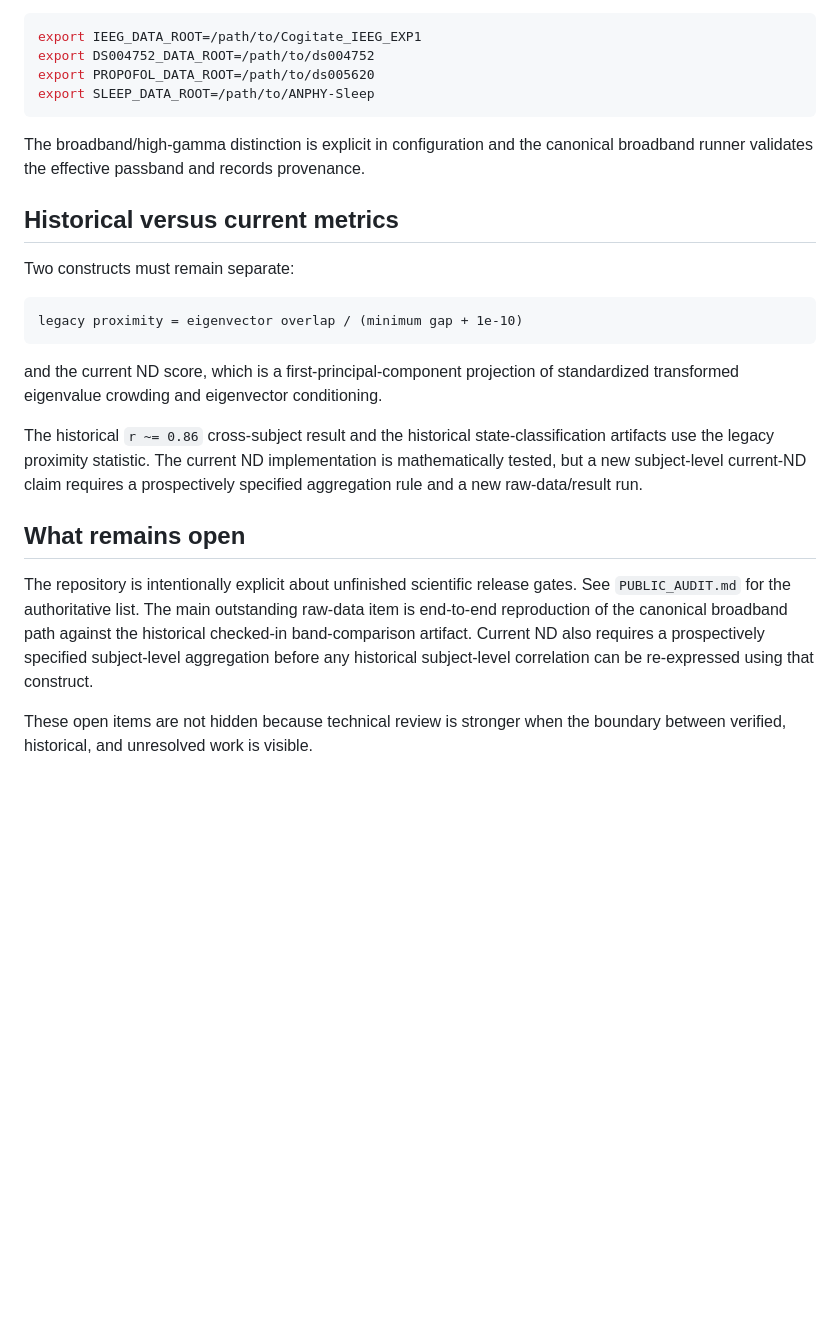
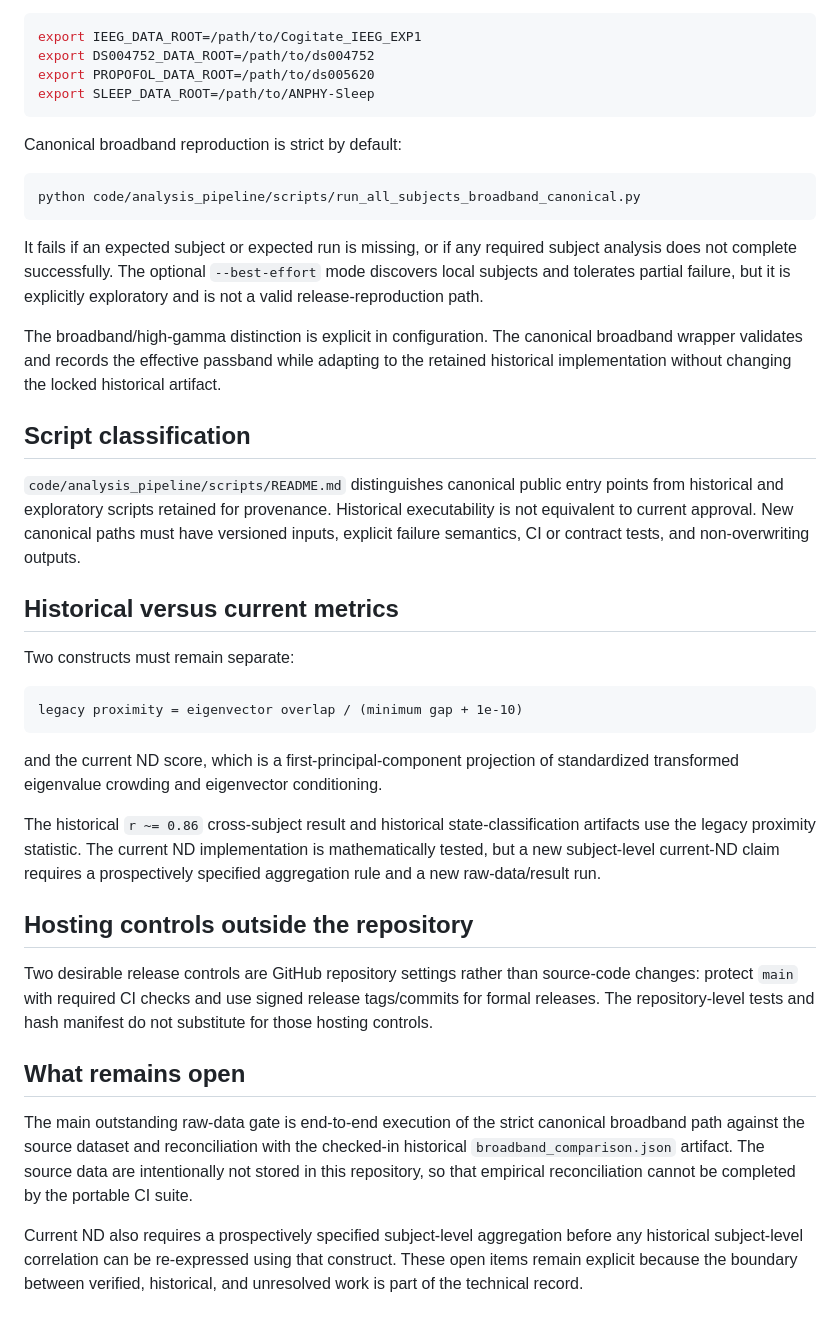
Before and after one commit to Phillip-Peterkin/Eigenvalue-and-eigenvector-geometry, a Markdown page: TECHNICAL_REVIEW_GUIDE.md, the part around one of its changes. GitHub-like rendering; blank space fills up the shorter version.

````diff
--- a/TECHNICAL_REVIEW_GUIDE.md
+++ b/TECHNICAL_REVIEW_GUIDE.md
@@ -118,7 +123,19 @@ export PROPOFOL_DATA_ROOT=/path/to/ds005620
 export SLEEP_DATA_ROOT=/path/to/ANPHY-Sleep
 ```
 
-The broadband/high-gamma distinction is explicit in configuration and the canonical broadband runner validates the effective passband and records provenance.
+Canonical broadband reproduction is strict by default:
+
+```bash
+python code/analysis_pipeline/scripts/run_all_subjects_broadband_canonical.py
+```
+
+It fails if an expected subject or expected run is missing, or if any required subject analysis does not complete successfully. The optional `--best-effort` mode discovers local subjects and tolerates partial failure, but it is explicitly exploratory and is not a valid release-reproduction path.
+
+The broadband/high-gamma distinction is explicit in configuration. The canonical broadband wrapper validates and records the effective passband while adapting to the retained historical implementation without changing the locked historical artifact.
+
+## Script classification
+
+`code/analysis_pipeline/scripts/README.md` distinguishes canonical public entry points from historical and exploratory scripts retained for provenance. Historical executability is not equivalent to current approval. New canonical paths must have versioned inputs, explicit failure semantics, CI or contract tests, and non-overwriting outputs.
 
 ## Historical versus current metrics
 
@@ -130,10 +147,14 @@ legacy proximity = eigenvector overlap / (minimum gap + 1e-10)
 
 and the current ND score, which is a first-principal-component projection of standardized transformed eigenvalue crowding and eigenvector conditioning.
 
-The historical `r ~= 0.86` cross-subject result and the historical state-classification artifacts use the legacy proximity statistic. The current ND implementation is mathematically tested, but a new subject-level current-ND claim requires a prospectively specified aggregation rule and a new raw-data/result run.
+The historical `r ~= 0.86` cross-subject result and historical state-classification artifacts use the legacy proximity statistic. The current ND implementation is mathematically tested, but a new subject-level current-ND claim requires a prospectively specified aggregation rule and a new raw-data/result run.
+
+## Hosting controls outside the repository
+
+Two desirable release controls are GitHub repository settings rather than source-code changes: protect `main` with required CI checks and use signed release tags/commits for formal releases. The repository-level tests and hash manifest do not substitute for those hosting controls.
 
 ## What remains open
 
-The repository is intentionally explicit about unfinished scientific release gates. See `PUBLIC_AUDIT.md` for the authoritative list. The main outstanding raw-data item is end-to-end reproduction of the canonical broadband path against the historical checked-in band-comparison artifact. Current ND also requires a prospectively specified subject-level aggregation before any historical subject-level correlation can be re-expressed using that construct.
+The main outstanding raw-data gate is end-to-end execution of the strict canonical broadband path against the source dataset and reconciliation with the checked-in historical `broadband_comparison.json` artifact. The source data are intentionally not stored in this repository, so that empirical reconciliation cannot be completed by the portable CI suite.
 
-These open items are not hidden because technical review is stronger when the boundary between verified, historical, and unresolved work is visible.
+Current ND also requires a prospectively specified subject-level aggregation before any historical subject-level correlation can be re-expressed using that construct. These open items remain explicit because the boundary between verified, historical, and unresolved work is part of the technical record.
````
Also changed, not shown: other parts of TECHNICAL_REVIEW_GUIDE.md (+34 -29 lines).
